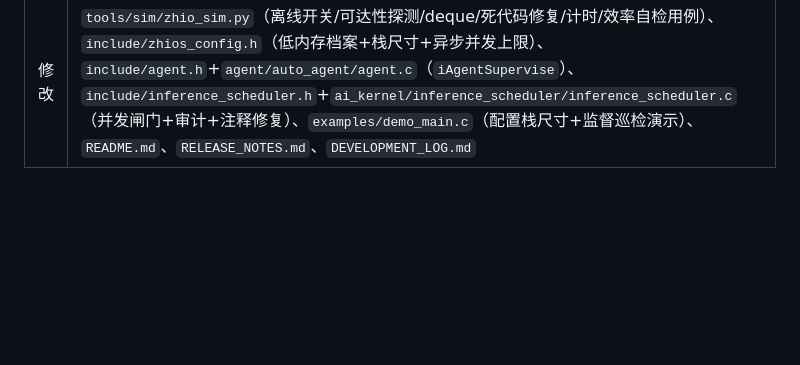
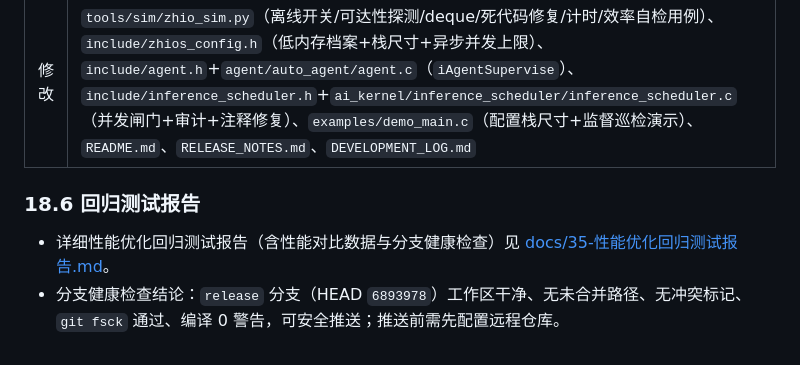
Before and after one commit to biyiheng/ZhiOS-AF, a Markdown page: DEVELOPMENT_LOG.md, the part around the change. Rendered like a GitHub page; blank space fills up the shorter version.

Commit message:
docs: 记录性能优化回归测试报告入口与分支健康检查结论

```diff
--- a/DEVELOPMENT_LOG.md
+++ b/DEVELOPMENT_LOG.md
@@ -681,3 +681,9 @@ cmake --build build
 | 类型 | 文件 |
 | --- | --- |
 | 修改 | `tools/sim/zhio_sim.py`（离线开关/可达性探测/deque/死代码修复/计时/效率自检用例）、`include/zhios_config.h`（低内存档案+栈尺寸+异步并发上限）、`include/agent.h`+`agent/auto_agent/agent.c`（`iAgentSupervise`）、`include/inference_scheduler.h`+`ai_kernel/inference_scheduler/inference_scheduler.c`（并发闸门+审计+注释修复）、`examples/demo_main.c`（配置栈尺寸+监督巡检演示）、`README.md`、`RELEASE_NOTES.md`、`DEVELOPMENT_LOG.md` |
+
+### 18.6 回归测试报告
+- 详细性能优化回归测试报告（含性能对比数据与分支健康检查）见
+  [docs/35-性能优化回归测试报告.md](docs/../docs/35-性能优化回归测试报告.md)。
+- 分支健康检查结论：`release` 分支（HEAD `6893978`）工作区干净、无未合并路径、无冲突标记、
+  `git fsck` 通过、编译 0 警告，可安全推送；推送前需先配置远程仓库。
```
